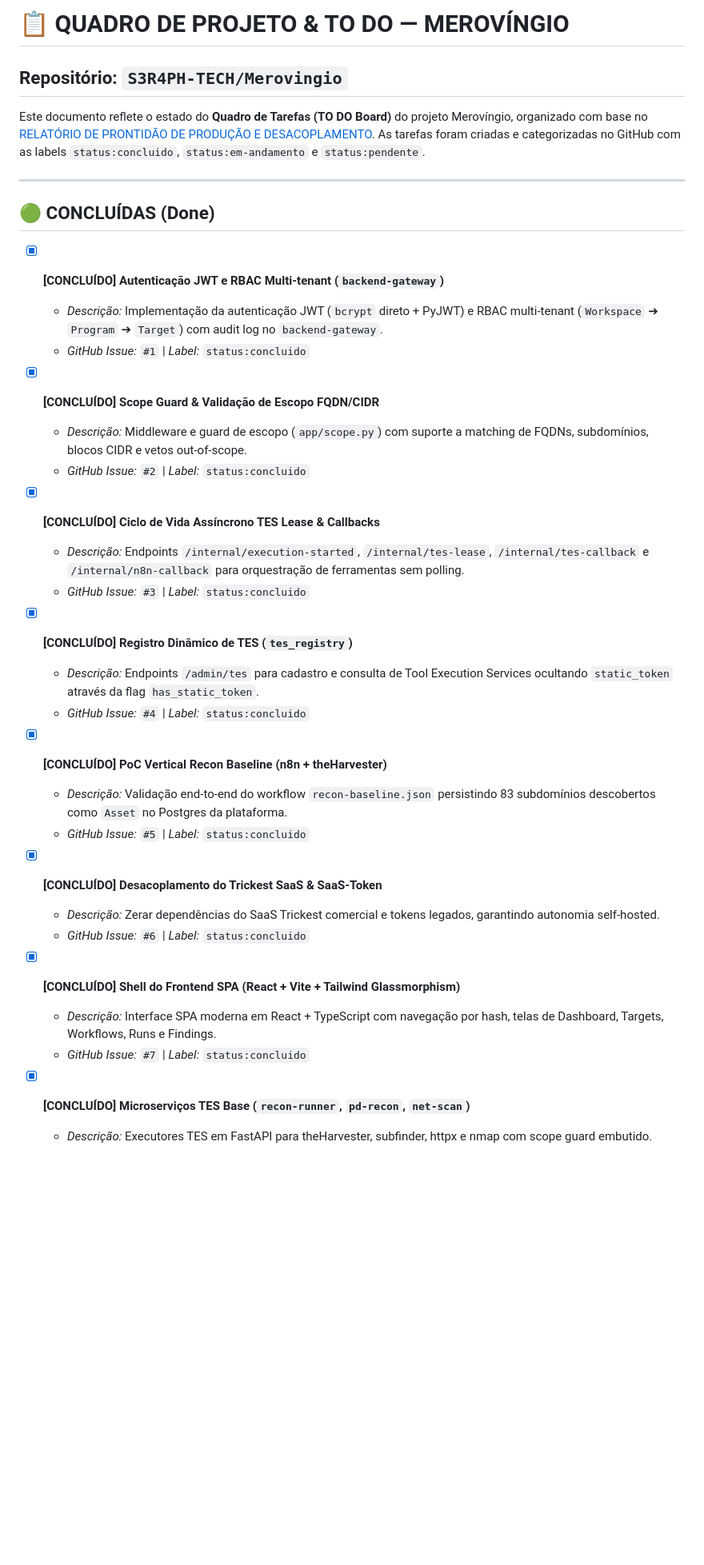
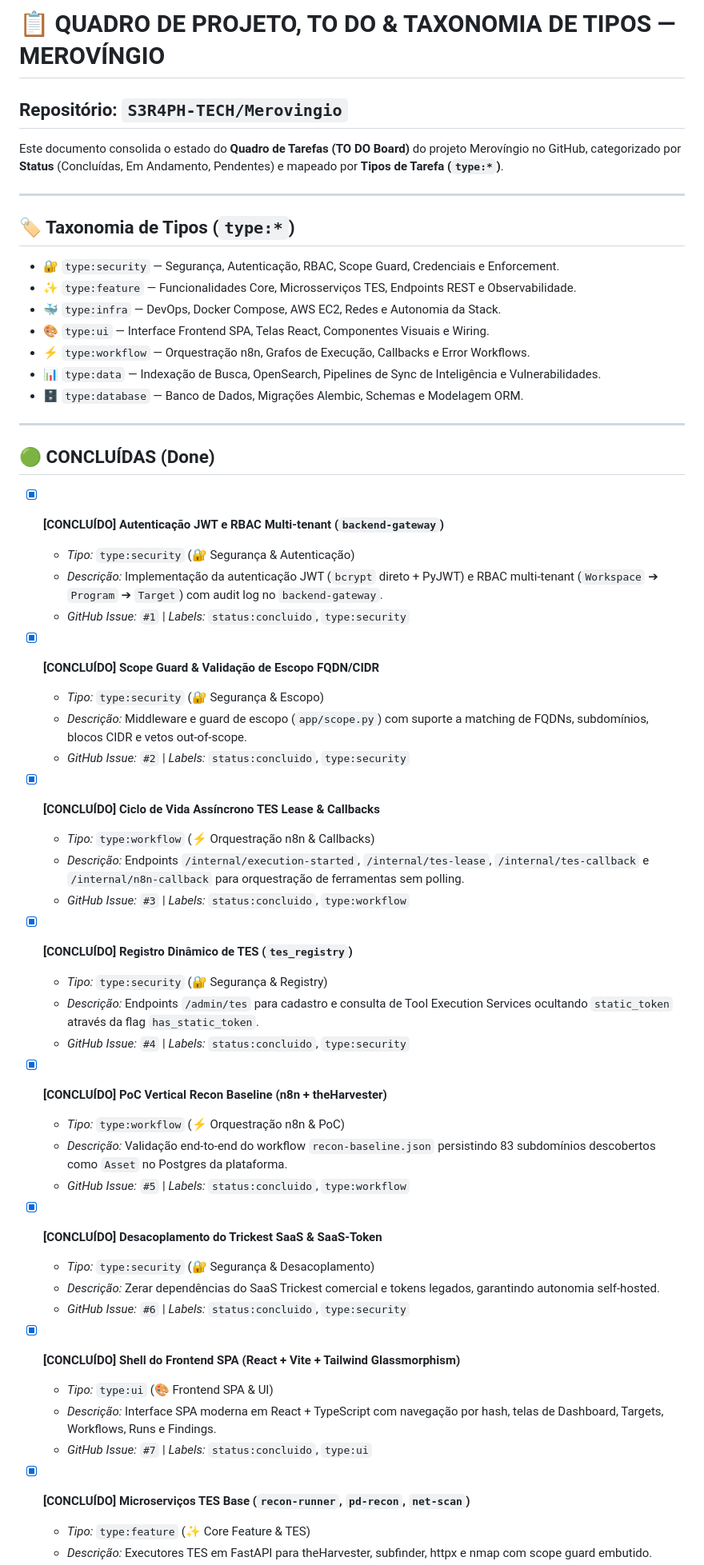
Before and after one commit to S3R4PH-TECH/Merovingio, a Markdown page: PROJECT_BOARD.md, the part around one of its changes. Shown at 80% size. Rendered like a GitHub page; blank space fills up the shorter version.

Commit message:
docs(project): update PROJECT_BOARD.md with type taxonomy (type:*)

```diff
--- a/PROJECT_BOARD.md
+++ b/PROJECT_BOARD.md
@@ -1,39 +1,59 @@
-# 📋 QUADRO DE PROJETO & TO DO — MEROVÍNGIO
+# 📋 QUADRO DE PROJETO, TO DO & TAXONOMIA DE TIPOS — MEROVÍNGIO
 ## Repositório: `S3R4PH-TECH/Merovingio`
 
-Este documento reflete o estado do **Quadro de Tarefas (TO DO Board)** do projeto Merovíngio, organizado com base no [RELATÓRIO DE PRONTIDÃO DE PRODUÇÃO E DESACOPLAMENTO](file:///home/s3r4ph/Documents/S3R4PH%20TECH/Workspace/Merovingio/RELATORIO_PRONTIDAO_PRODUCAO.md). As tarefas foram criadas e categorizadas no GitHub com as labels `status:concluido`, `status:em-andamento` e `status:pendente`.
+Este documento consolida o estado do **Quadro de Tarefas (TO DO Board)** do projeto Merovíngio no GitHub, categorizado por **Status** (Concluídas, Em Andamento, Pendentes) e mapeado por **Tipos de Tarefa (`type:*`)**.
+
+---
+
+## 🏷️ Taxonomia de Tipos (`type:*`)
+
+- 🔐 `type:security` — Segurança, Autenticação, RBAC, Scope Guard, Credenciais e Enforcement.
+- ✨ `type:feature` — Funcionalidades Core, Microsserviços TES, Endpoints REST e Observabilidade.
+- 🐳 `type:infra` — DevOps, Docker Compose, AWS EC2, Redes e Autonomia da Stack.
+- 🎨 `type:ui` — Interface Frontend SPA, Telas React, Componentes Visuais e Wiring.
+- ⚡ `type:workflow` — Orquestração n8n, Grafos de Execução, Callbacks e Error Workflows.
+- 📊 `type:data` — Indexação de Busca, OpenSearch, Pipelines de Sync de Inteligência e Vulnerabilidades.
+- 🗄️ `type:database` — Banco de Dados, Migrações Alembic, Schemas e Modelagem ORM.
 
 ---
 
 ## 🟢 CONCLUÍDAS (Done)
 
 - [x] **[CONCLUÍDO] Autenticação JWT e RBAC Multi-tenant (`backend-gateway`)**
+  - *Tipo:* `type:security` (🔐 Segurança & Autenticação)
   - *Descrição:* Implementação da autenticação JWT (`bcrypt` direto + PyJWT) e RBAC multi-tenant (`Workspace` ➔ `Program` ➔ `Target`) com audit log no `backend-gateway`.
-  - *GitHub Issue:* `#1` | *Label:* `status:concluido`
+  - *GitHub Issue:* `#1` | *Labels:* `status:concluido`, `type:security`
 
 - [x] **[CONCLUÍDO] Scope Guard & Validação de Escopo FQDN/CIDR**
+  - *Tipo:* `type:security` (🔐 Segurança & Escopo)
   - *Descrição:* Middleware e guard de escopo (`app/scope.py`) com suporte a matching de FQDNs, subdomínios, blocos CIDR e vetos out-of-scope.
-  - *GitHub Issue:* `#2` | *Label:* `status:concluido`
+  - *GitHub Issue:* `#2` | *Labels:* `status:concluido`, `type:security`
 
 - [x] **[CONCLUÍDO] Ciclo de Vida Assíncrono TES Lease & Callbacks**
+  - *Tipo:* `type:workflow` (⚡ Orquestração n8n & Callbacks)
   - *Descrição:* Endpoints `/internal/execution-started`, `/internal/tes-lease`, `/internal/tes-callback` e `/internal/n8n-callback` para orquestração de ferramentas sem polling.
-  - *GitHub Issue:* `#3` | *Label:* `status:concluido`
+  - *GitHub Issue:* `#3` | *Labels:* `status:concluido`, `type:workflow`
 
 - [x] **[CONCLUÍDO] Registro Dinâmico de TES (`tes_registry`)**
+  - *Tipo:* `type:security` (🔐 Segurança & Registry)
   - *Descrição:* Endpoints `/admin/tes` para cadastro e consulta de Tool Execution Services ocultando `static_token` através da flag `has_static_token`.
-  - *GitHub Issue:* `#4` | *Label:* `status:concluido`
+  - *GitHub Issue:* `#4` | *Labels:* `status:concluido`, `type:security`
 
 - [x] **[CONCLUÍDO] PoC Vertical Recon Baseline (n8n + theHarvester)**
+  - *Tipo:* `type:workflow` (⚡ Orquestração n8n & PoC)
   - *Descrição:* Validação end-to-end do workflow `recon-baseline.json` persistindo 83 subdomínios descobertos como `Asset` no Postgres da plataforma.
-  - *GitHub Issue:* `#5` | *Label:* `status:concluido`
+  - *GitHub Issue:* `#5` | *Labels:* `status:concluido`, `type:workflow`
 
 - [x] **[CONCLUÍDO] Desacoplamento do Trickest SaaS & SaaS-Token**
+  - *Tipo:* `type:security` (🔐 Segurança & Desacoplamento)
   - *Descrição:* Zerar dependências do SaaS Trickest comercial e tokens legados, garantindo autonomia self-hosted.
-  - *GitHub Issue:* `#6` | *Label:* `status:concluido`
+  - *GitHub Issue:* `#6` | *Labels:* `status:concluido`, `type:security`
 
 - [x] **[CONCLUÍDO] Shell do Frontend SPA (React + Vite + Tailwind Glassmorphism)**
+  - *Tipo:* `type:ui` (🎨 Frontend SPA & UI)
   - *Descrição:* Interface SPA moderna em React + TypeScript com navegação por hash, telas de Dashboard, Targets, Workflows, Runs e Findings.
-  - *GitHub Issue:* `#7` | *Label:* `status:concluido`
+  - *GitHub Issue:* `#7` | *Labels:* `status:concluido`, `type:ui`
 
 - [x] **[CONCLUÍDO] Microserviços TES Base (`recon-runner`, `pd-recon`, `net-scan`)**
+  - *Tipo:* `type:feature` (✨ Core Feature & TES)
   - *Descrição:* Executores TES em FastAPI para theHarvester, subfinder, httpx e nmap com scope guard embutido.
```
Also changed, not shown: other parts of PROJECT_BOARD.md (+35 -18 lines).
